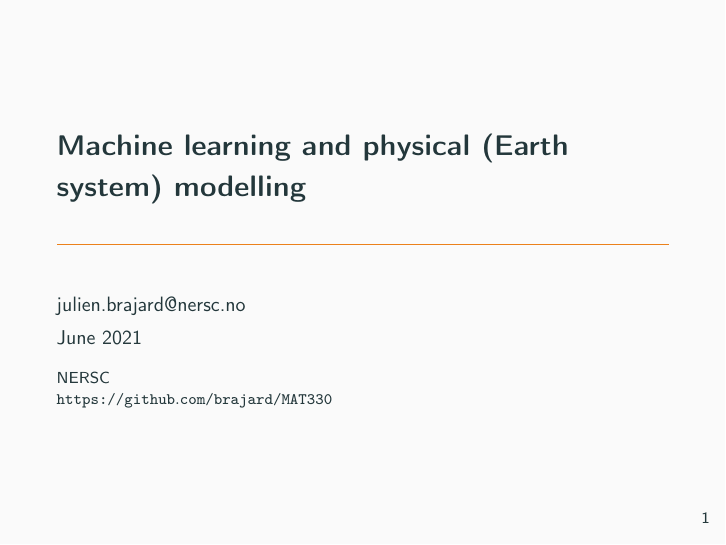
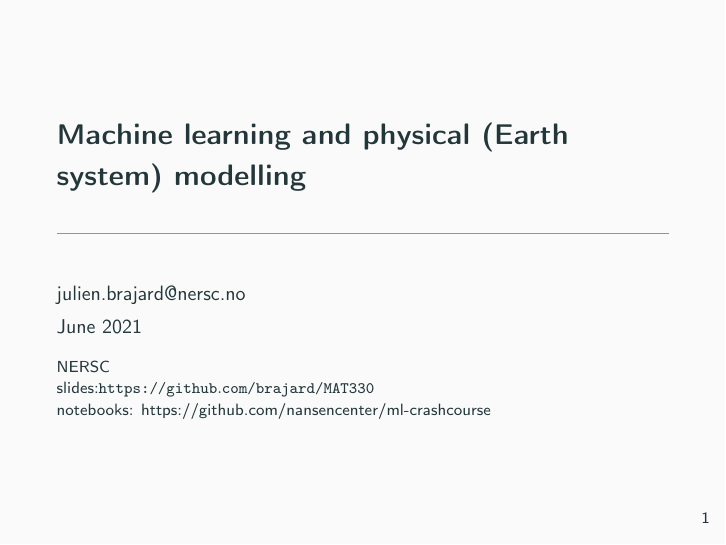
Before and after one commit to nansencenter/crash-course-ML-slides, LaTeX slides (crashcourse.tex): page 1 of 100. Compiled offline with pdfLaTeX.

Commit message:
Updates from Overleaf

```diff
--- a/crashcourse.tex
+++ b/crashcourse.tex
@@ -162,7 +162,8 @@
 \title[Machine Learning]{Machine learning and physical (Earth system) modelling}
 \author[J. Brajard]{julien.brajard@nersc.no}
 \institute[NERSC]{NERSC\\
-\url{https://github.com/brajard/MAT330}}
+slides:\url{https://github.com/brajard/MAT330}\\
+notebooks: https://github.com/nansencenter/ml-crashcourse}
 \date{June 2021}
 
 \begin{document}
```
